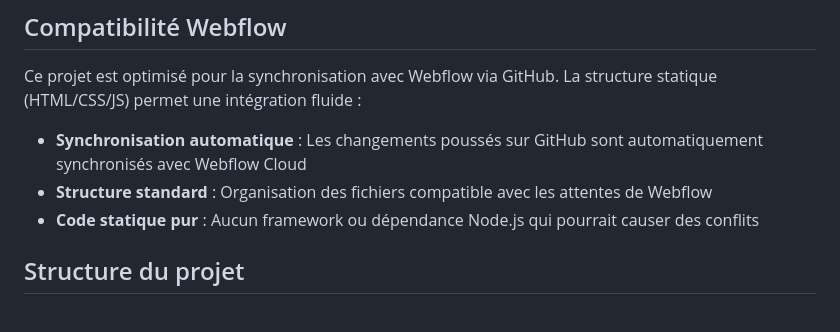
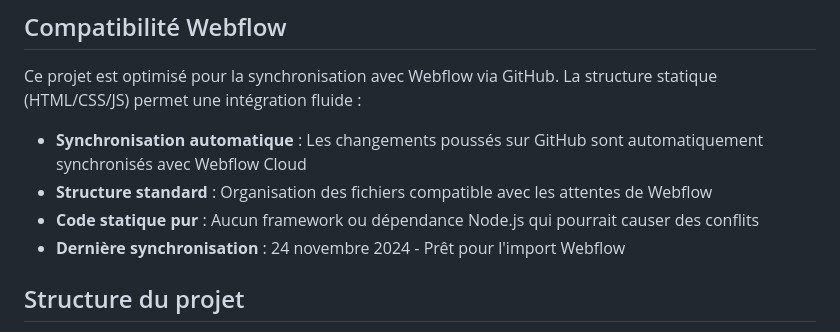
Before and after one commit to labastideio/labastide-website, a Markdown page: README.md, the part around the change. Rendered like a GitHub page.

Commit message:
Trigger Webflow sync: Updated README with latest compatibility notes

```diff
--- a/README.md
+++ b/README.md
@@ -13,6 +13,7 @@ Ce projet est optimisé pour la synchronisation avec Webflow via GitHub. La stru
 - **Synchronisation automatique** : Les changements poussés sur GitHub sont automatiquement synchronisés avec Webflow Cloud
 - **Structure standard** : Organisation des fichiers compatible avec les attentes de Webflow
 - **Code statique pur** : Aucun framework ou dépendance Node.js qui pourrait causer des conflits
+- **Dernière synchronisation** : 24 novembre 2024 - Prêt pour l'import Webflow
 
 ## Structure du projet
 
```
